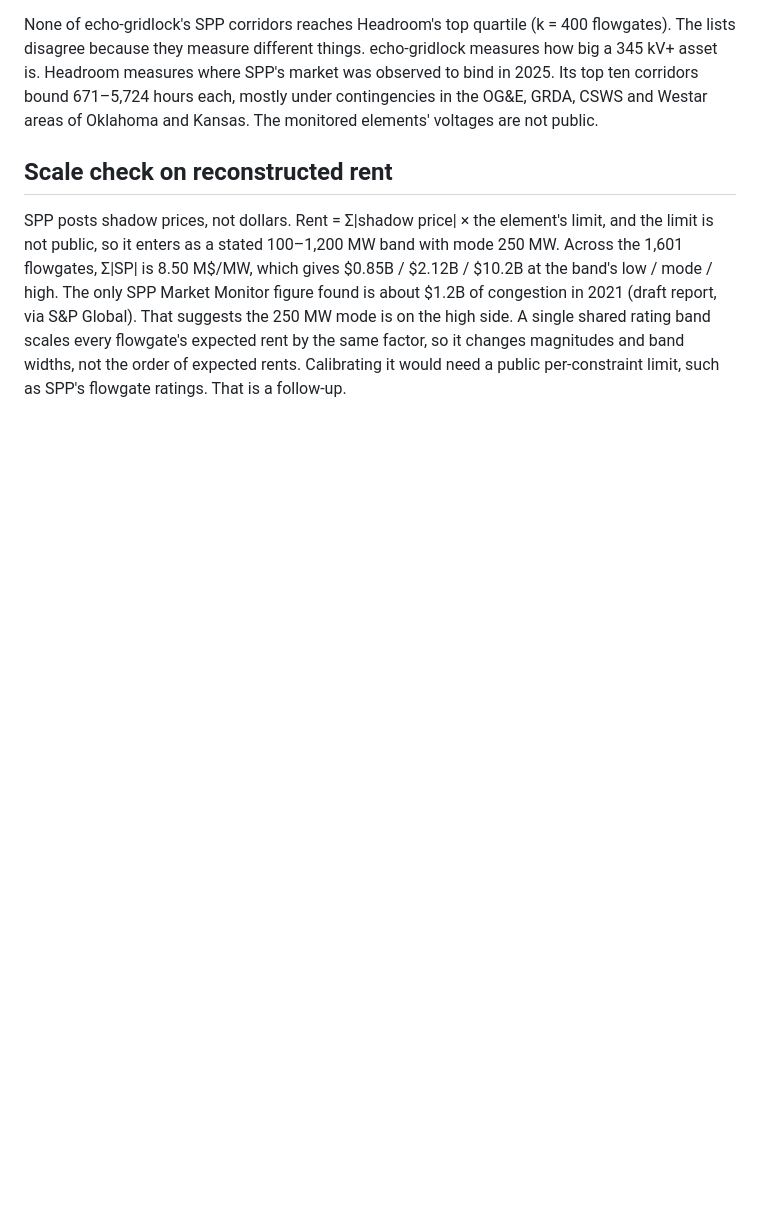
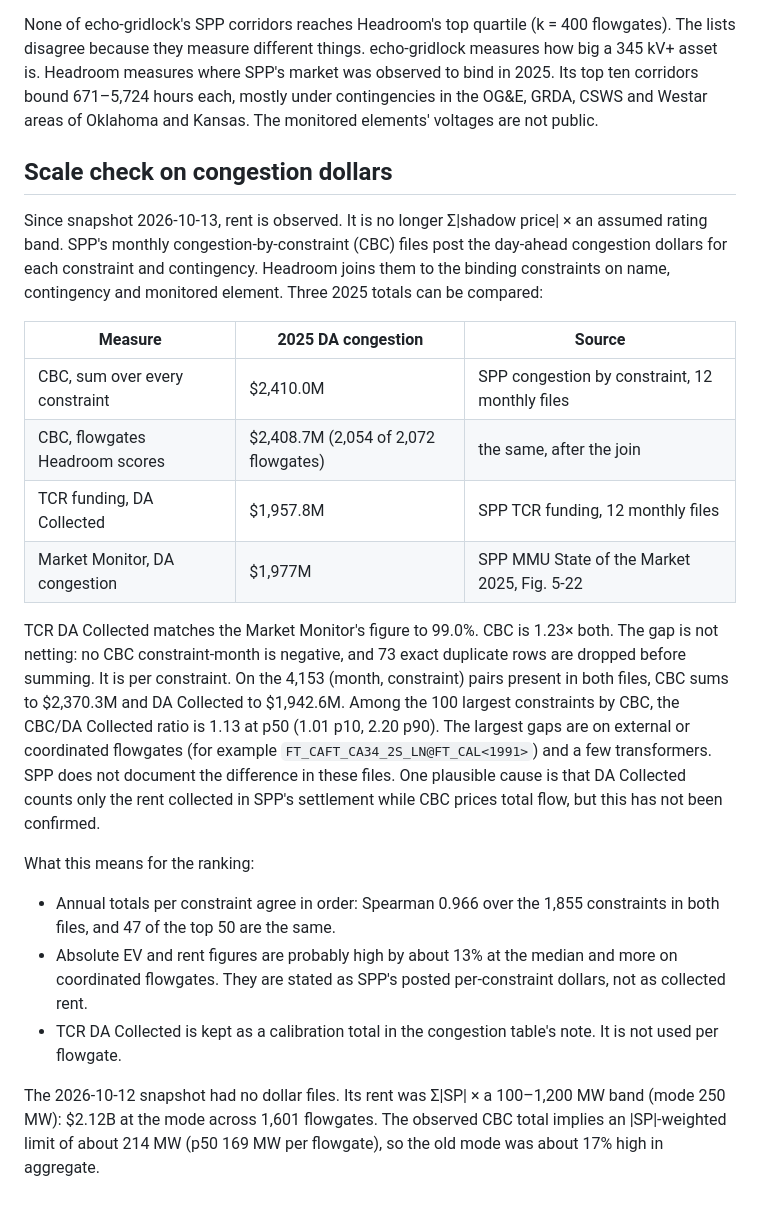
Before and after one commit to jonathantsang26/headroom, a Markdown page: docs/CROSSCHECK.md, the part around the change. Rendered like a GitHub page; blank space fills up the shorter version.

```diff
--- a/docs/CROSSCHECK.md
+++ b/docs/CROSSCHECK.md
@@ -74,14 +74,42 @@ to bind in 2025. Its top ten corridors bound 671–5,724 hours each, mostly unde
 contingencies in the OG&E, GRDA, CSWS and Westar areas of Oklahoma and Kansas. The
 monitored elements' voltages are not public.
 
-## Scale check on reconstructed rent
+## Scale check on congestion dollars
 
-SPP posts shadow prices, not dollars. Rent = Σ|shadow price| × the element's limit, and
-the limit is not public, so it enters as a stated 100–1,200 MW band with mode 250 MW.
-Across the 1,601 flowgates, Σ|SP| is 8.50 M$/MW, which gives $0.85B / $2.12B / $10.2B
-at the band's low / mode / high. The only SPP Market Monitor figure found is about
-$1.2B of congestion in 2021 (draft report, via S&P Global). That suggests the 250 MW
-mode is on the high side. A single shared rating band scales every flowgate's expected
-rent by the same factor, so it changes magnitudes and band widths, not the order of
-expected rents. Calibrating it would need a public per-constraint limit, such as SPP's
-flowgate ratings. That is a follow-up.
+Since snapshot 2026-10-13, rent is observed. It is no longer Σ|shadow price| × an
+assumed rating band. SPP's monthly congestion-by-constraint (CBC) files post the
+day-ahead congestion dollars for each constraint and contingency. Headroom joins them
+to the binding constraints on name, contingency and monitored element. Three 2025
+totals can be compared:
+
+| Measure | 2025 DA congestion | Source |
+|---|---|---|
+| CBC, sum over every constraint | $2,410.0M | SPP congestion by constraint, 12 monthly files |
+| CBC, flowgates Headroom scores | $2,408.7M (2,054 of 2,072 flowgates) | the same, after the join |
+| TCR funding, DA Collected | $1,957.8M | SPP TCR funding, 12 monthly files |
+| Market Monitor, DA congestion | $1,977M | SPP MMU State of the Market 2025, Fig. 5-22 |
+
+TCR DA Collected matches the Market Monitor's figure to 99.0%. CBC is 1.23× both. The
+gap is not netting: no CBC constraint-month is negative, and 73 exact duplicate rows
+are dropped before summing. It is per constraint. On the 4,153 (month, constraint)
+pairs present in both files, CBC sums to $2,370.3M and DA Collected to $1,942.6M. Among
+the 100 largest constraints by CBC, the CBC/DA Collected ratio is 1.13 at p50 (1.01
+p10, 2.20 p90). The largest gaps are on external or coordinated flowgates (for
+example `FT_CAFT_CA34_2S_LN@FT_CAL<1991>`) and a few transformers. SPP does not
+document the difference in these files. One plausible cause is that DA Collected counts
+only the rent collected in SPP's settlement while CBC prices total flow, but this has
+not been confirmed.
+
+What this means for the ranking:
+- Annual totals per constraint agree in order: Spearman 0.966 over the 1,855
+  constraints in both files, and 47 of the top 50 are the same.
+- Absolute EV and rent figures are probably high by about 13% at the median and more
+  on coordinated flowgates. They are stated as SPP's posted per-constraint dollars,
+  not as collected rent.
+- TCR DA Collected is kept as a calibration total in the congestion table's note. It
+  is not used per flowgate.
+
+The 2026-10-12 snapshot had no dollar files. Its rent was Σ|SP| × a 100–1,200 MW band
+(mode 250 MW): $2.12B at the mode across 1,601 flowgates. The observed CBC total
+implies an |SP|-weighted limit of about 214 MW (p50 169 MW per flowgate), so the old
+mode was about 17% high in aggregate.
```
Also changed, not shown: docs/BLIND_SPOTS.md (+26 -9 lines), docs/SNAPSHOTS.md (+35 -6 lines).
